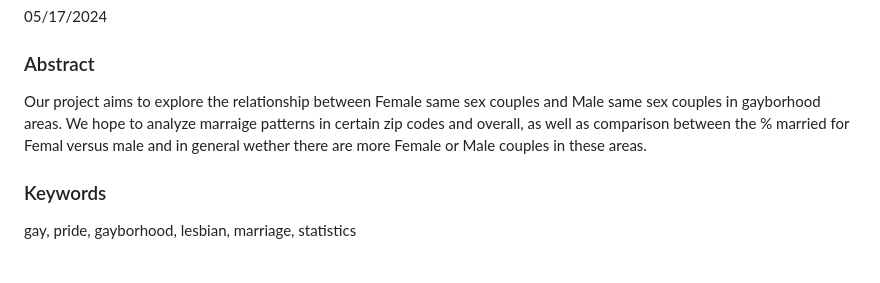
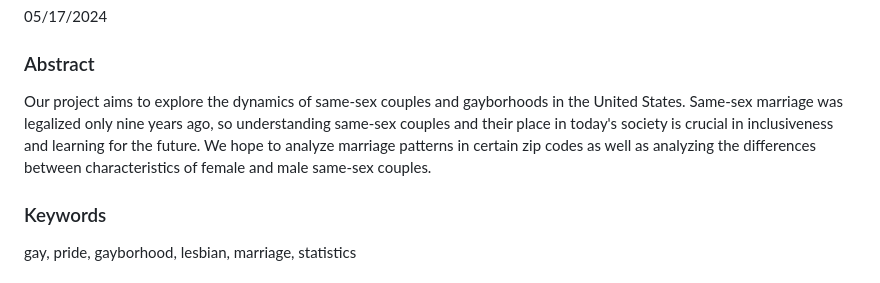
Before and after one commit to info-201b-sp24/final-project-proposal-kelvinteng555, a Markdown page: README.md, the part around the change. Drawn GitHub-style.

```diff
--- a/README.md
+++ b/README.md
@@ -19,8 +19,7 @@ Kelvin Teng, Josh Lee , October Allen
 
 ### Abstract
 
-Our project aims to explore the relationship between Female same sex couples and Male same sex couples in gayborhood areas. We hope to analyze marraige patterns in certain zip codes and overall, as well as comparison between the % married for Femal versus male and in general wether there are more Female or Male couples in these areas.
-
+Our project aims to explore the dynamics of same-sex couples and gayborhoods in the United States. Same-sex marriage was legalized only nine years ago, so understanding same-sex couples and their place in today's society is crucial in inclusiveness and learning for the future. We hope to analyze marriage patterns in certain zip codes as well as analyzing the differences between characteristics of female and male same-sex couples.
 
 ### Keywords
 
```
